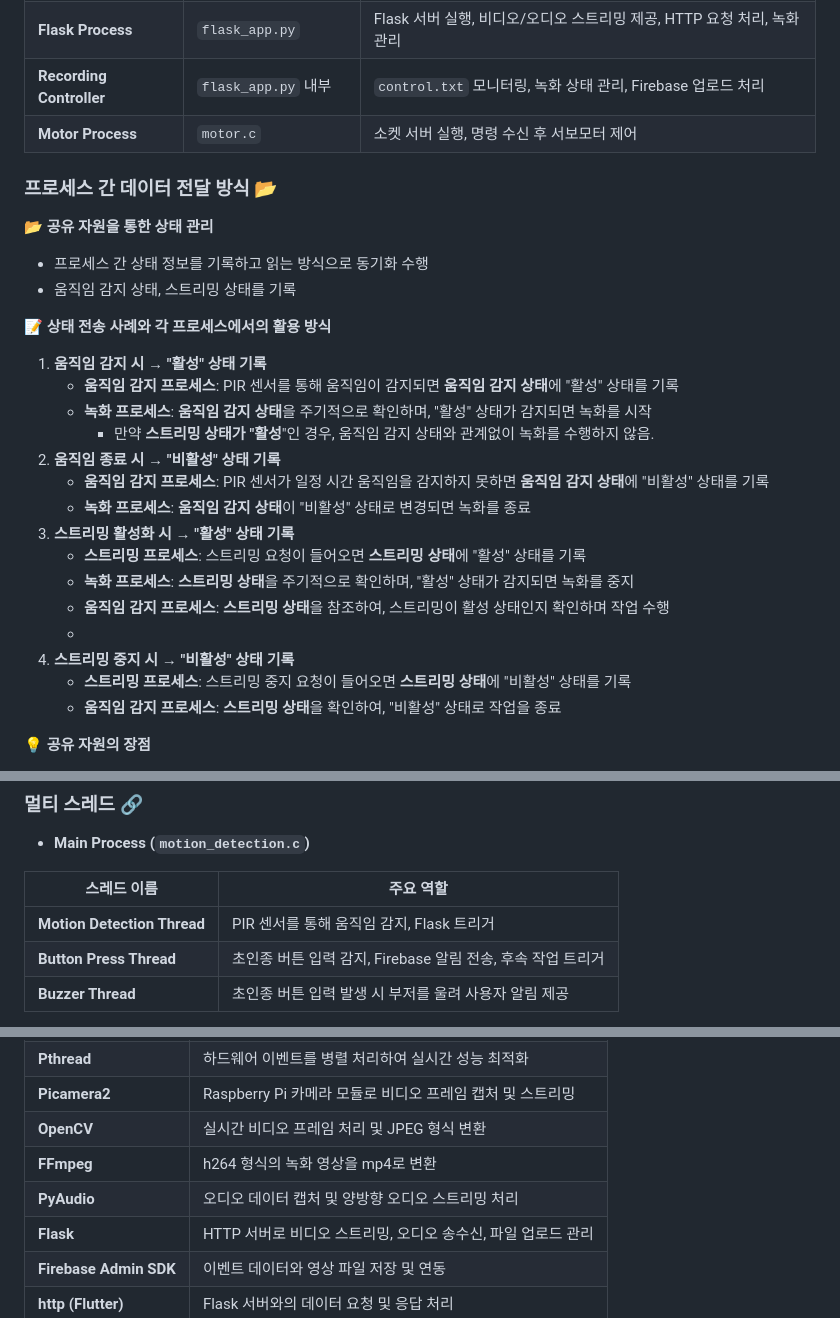
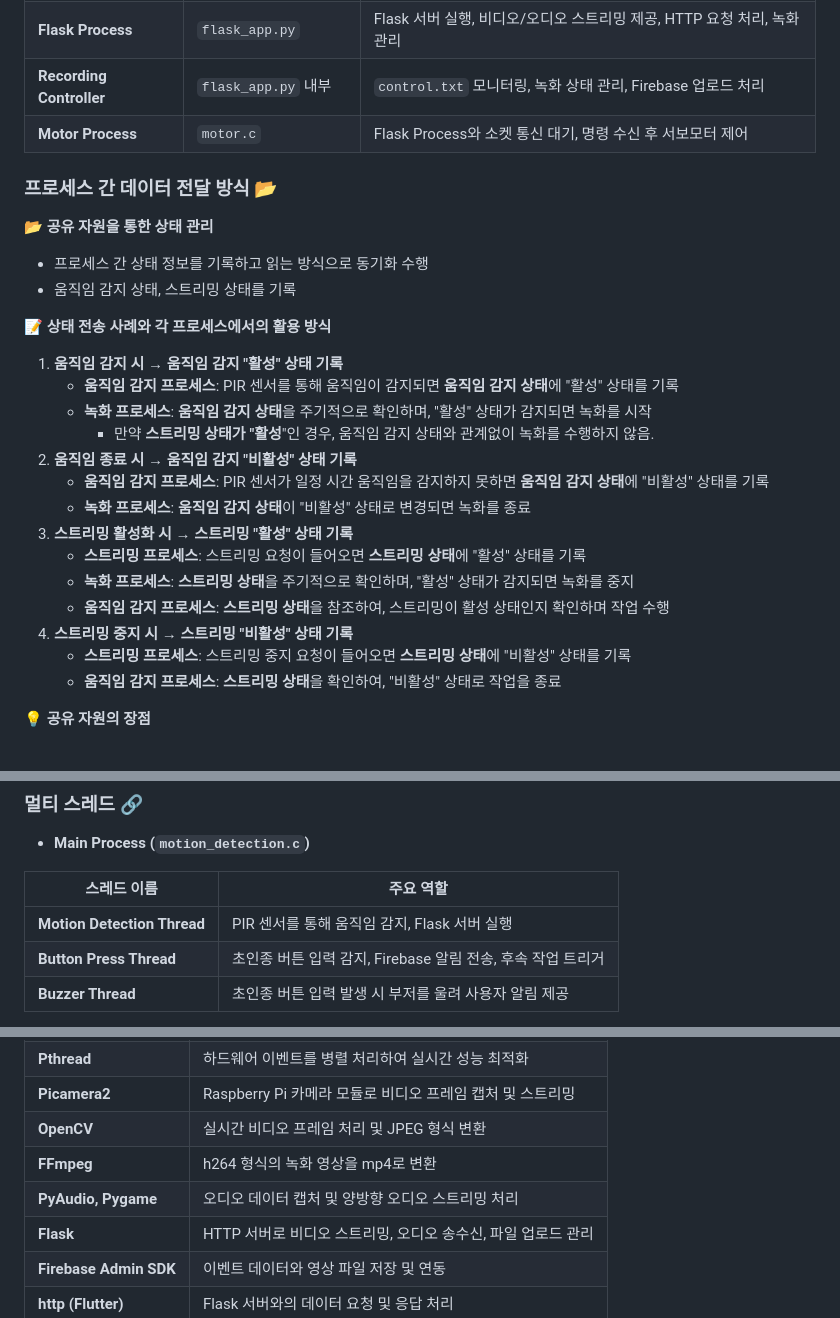
Before and after one commit to EmbeddedSDB/SDB, a Markdown page: README.md, 3 parts joined by grey strips. Drawn GitHub-style.

Commit message:
내용 수정

```diff
--- a/README.md
+++ b/README.md
@@ -143,7 +143,7 @@ graph TD
 | **Main Process**          | `motion_detection.c`  | PIR 센서 및 초인종 버튼 감지, Flask 및 Motor 프로세스 생성, 이벤트 트리거  |
 | **Flask Process**         | `flask_app.py`        | Flask 서버 실행, 비디오/오디오 스트리밍 제공, HTTP 요청 처리, 녹화 관리    |
 | **Recording Controller**  | `flask_app.py` 내부   | `control.txt` 모니터링, 녹화 상태 관리, Firebase 업로드 처리               |
-| **Motor Process**         | `motor.c`             | 소켓 서버 실행, 명령 수신 후 서보모터 제어                                |
+| **Motor Process**         | `motor.c`             | Flask Process와 소켓 통신 대기, 명령 수신 후 서보모터 제어                 |
 
 ### 프로세스 간 데이터 전달 방식 📂
 
@@ -154,19 +154,18 @@ graph TD
 
 **📝 상태 전송 사례와 각 프로세스에서의 활용 방식**
 
-1. **움직임 감지 시 → "활성" 상태 기록**
+1. **움직임 감지 시 → 움직임 감지 "활성" 상태 기록**
     - **움직임 감지 프로세스**: PIR 센서를 통해 움직임이 감지되면 **움직임 감지 상태**에 "활성" 상태를 기록
     - **녹화 프로세스**: **움직임 감지 상태**을 주기적으로 확인하며, "활성" 상태가 감지되면 녹화를 시작
       - 만약 **스트리밍 상태가 "활성**"인 경우, 움직임 감지 상태와 관계없이 녹화를 수행하지 않음.
-2. **움직임 종료 시 → "비활성" 상태 기록**
+2. **움직임 종료 시 → 움직임 감지 "비활성" 상태 기록**
     - **움직임 감지 프로세스**: PIR 센서가 일정 시간 움직임을 감지하지 못하면 **움직임 감지 상태**에 "비활성" 상태를 기록
     - **녹화 프로세스**: **움직임 감지 상태**이 "비활성" 상태로 변경되면 녹화를 종료
-3. **스트리밍 활성화 시 → "활성" 상태 기록**
+3. **스트리밍 활성화 시 → 스트리밍 "활성" 상태 기록**
     - **스트리밍 프로세스**: 스트리밍 요청이 들어오면 **스트리밍 상태**에 "활성" 상태를 기록
     - **녹화 프로세스**: **스트리밍 상태**을 주기적으로 확인하며, "활성" 상태가 감지되면 녹화를 중지
     - **움직임 감지 프로세스**: **스트리밍 상태**을 참조하여, 스트리밍이 활성 상태인지 확인하며 작업 수행
-    -
-4. **스트리밍 중지 시 → "비활성" 상태 기록**
+4. **스트리밍 중지 시 → 스트리밍 "비활성" 상태 기록**
     - **스트리밍 프로세스**: 스트리밍 중지 요청이 들어오면 **스트리밍 상태**에 "비활성" 상태를 기록
     - **움직임 감지 프로세스**: **스트리밍 상태**을 확인하여, "비활성" 상태로 작업을 종료
 
@@ -186,7 +185,7 @@ graph TD
 
 | **스레드 이름**           | **주요 역할**                                                               |
 |--------------------------|----------------------------------------------------------------------------|
-| **Motion Detection Thread** | PIR 센서를 통해 움직임 감지, Flask 트리거                                   |
+| **Motion Detection Thread** | PIR 센서를 통해 움직임 감지, Flask 서버 실행                                 |
 | **Button Press Thread**     | 초인종 버튼 입력 감지, Firebase 알림 전송, 후속 작업 트리거                   |
 | **Buzzer Thread**           | 초인종 버튼 입력 발생 시 부저를 울려 사용자 알림 제공                        |
 
@@ -220,7 +219,7 @@ graph TD
 | **Picamera2**           | Raspberry Pi 카메라 모듈로 비디오 프레임 캡처 및 스트리밍      |
 | **OpenCV**              | 실시간 비디오 프레임 처리 및 JPEG 형식 변환                   |
 | **FFmpeg**              | h264 형식의 녹화 영상을 mp4로 변환                            |
-| **PyAudio**             | 오디오 데이터 캡처 및 양방향 오디오 스트리밍 처리              |
+| **PyAudio, Pygame**     | 오디오 데이터 캡처 및 양방향 오디오 스트리밍 처리              |
 | **Flask**               | HTTP 서버로 비디오 스트리밍, 오디오 송수신, 파일 업로드 관리    |
 | **Firebase Admin SDK**  | 이벤트 데이터와 영상 파일 저장 및 연동                         |
 | **http (Flutter)**      | Flask 서버와의 데이터 요청 및 응답 처리                       |
```
Also changed, not shown: other parts of README.md (+3 -3 lines).
